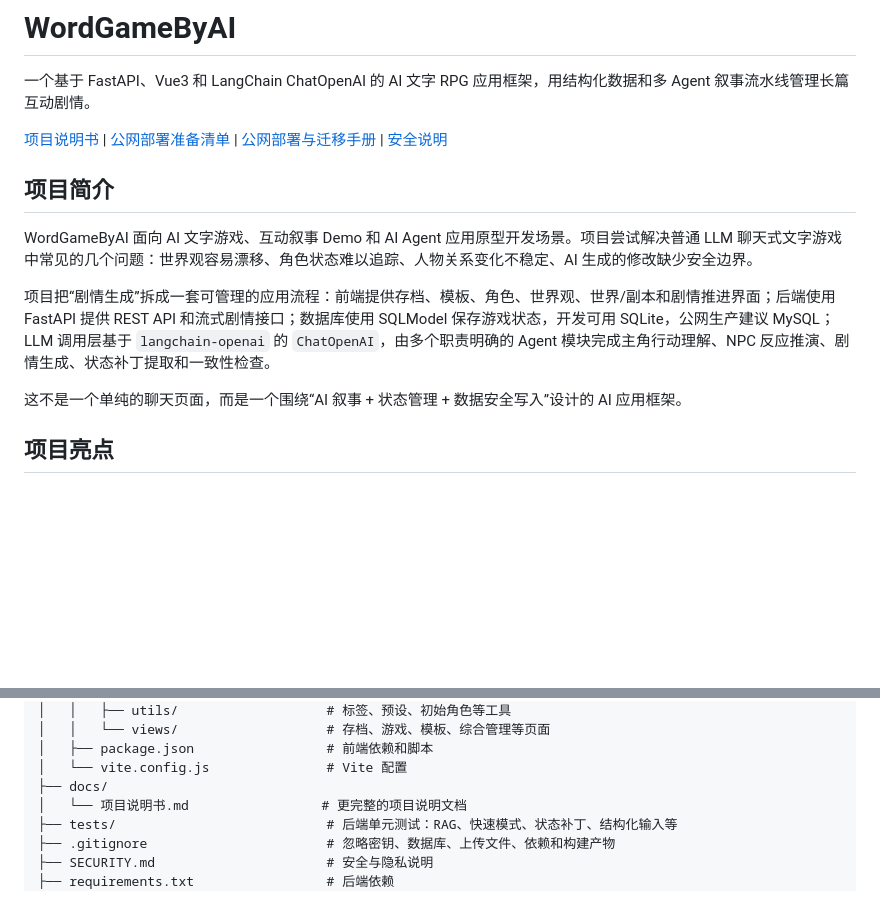
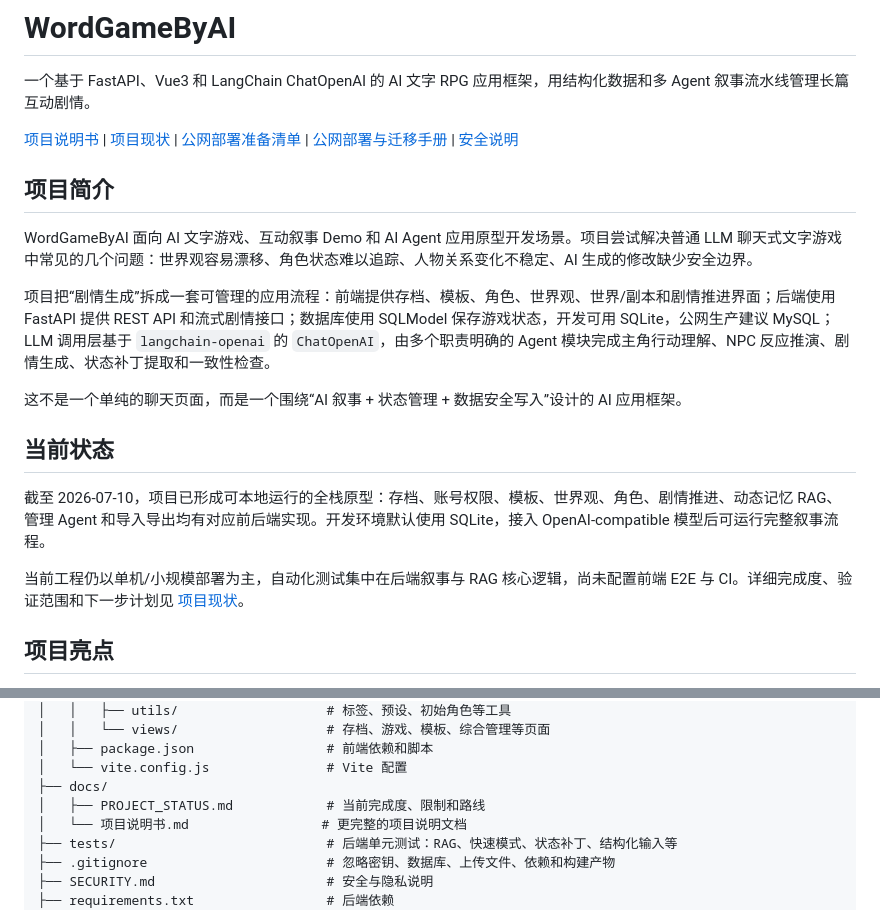
Before and after one commit to LiPeiCong60/WordGameByAI, a Markdown page: README.md, 2 parts joined by grey strips. GitHub-like rendering; blank space fills up the shorter version.

Commit message:
docs: update project status and README

```diff
--- a/README.md
+++ b/README.md
@@ -2,7 +2,7 @@
 
 一个基于 FastAPI、Vue3 和 LangChain ChatOpenAI 的 AI 文字 RPG 应用框架，用结构化数据和多 Agent 叙事流水线管理长篇互动剧情。
 
-[项目说明书](docs/项目说明书.md) | [公网部署准备清单](docs/公网部署准备清单.md) | [公网部署与迁移手册](docs/公网部署与迁移手册.md) | [安全说明](SECURITY.md)
+[项目说明书](docs/项目说明书.md) | [项目现状](docs/PROJECT_STATUS.md) | [公网部署准备清单](docs/公网部署准备清单.md) | [公网部署与迁移手册](docs/公网部署与迁移手册.md) | [安全说明](SECURITY.md)
 
 ## 项目简介
 
@@ -11,6 +11,12 @@ WordGameByAI 面向 AI 文字游戏、互动叙事 Demo 和 AI Agent 应用原
 项目把“剧情生成”拆成一套可管理的应用流程：前端提供存档、模板、角色、世界观、世界/副本和剧情推进界面；后端使用 FastAPI 提供 REST API 和流式剧情接口；数据库使用 SQLModel 保存游戏状态，开发可用 SQLite，公网生产建议 MySQL；LLM 调用层基于 `langchain-openai` 的 `ChatOpenAI`，由多个职责明确的 Agent 模块完成主角行动理解、NPC 反应推演、剧情生成、状态补丁提取和一致性检查。
 
 这不是一个单纯的聊天页面，而是一个围绕“AI 叙事 + 状态管理 + 数据安全写入”设计的 AI 应用框架。
+
+## 当前状态
+
+截至 2026-07-10，项目已形成可本地运行的全栈原型：存档、账号权限、模板、世界观、角色、剧情推进、动态记忆 RAG、管理 Agent 和导入导出均有对应前后端实现。开发环境默认使用 SQLite，接入 OpenAI-compatible 模型后可运行完整叙事流程。
+
+当前工程仍以单机/小规模部署为主，自动化测试集中在后端叙事与 RAG 核心逻辑，尚未配置前端 E2E 与 CI。详细完成度、验证范围和下一步计划见 [项目现状](docs/PROJECT_STATUS.md)。
 
 ## 项目亮点
 
@@ -81,6 +87,7 @@ WordGameByAI/
 │   ├── package.json                 # 前端依赖和脚本
 │   └── vite.config.js               # Vite 配置
 ├── docs/
+│   ├── PROJECT_STATUS.md            # 当前完成度、限制和路线
 │   └── 项目说明书.md                 # 更完整的项目说明文档
 ├── tests/                           # 后端单元测试：RAG、快速模式、状态补丁、结构化输入等
 ├── .gitignore                       # 忽略密钥、数据库、上传文件、依赖和构建产物
```
Also changed, not shown: docs/PROJECT_STATUS.md (added, +56 -0 lines).
